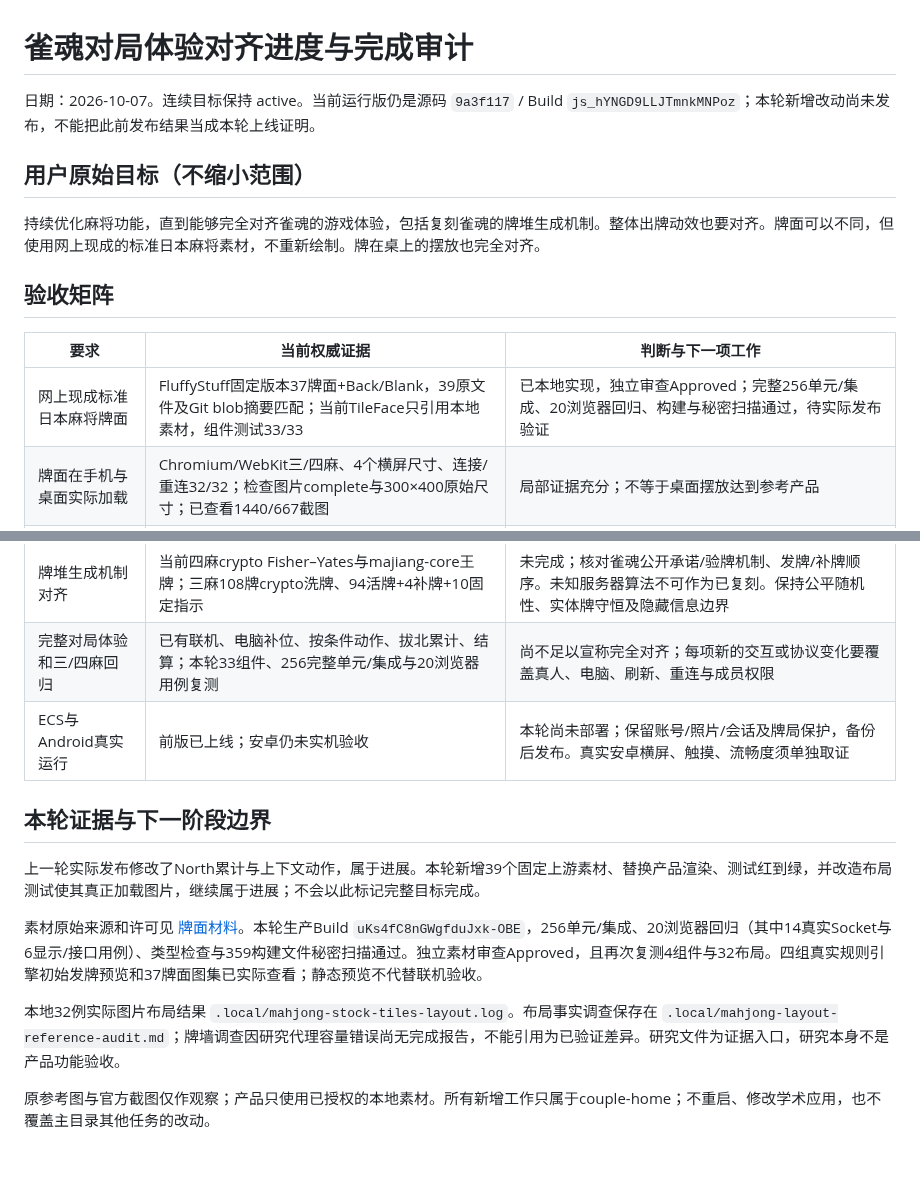
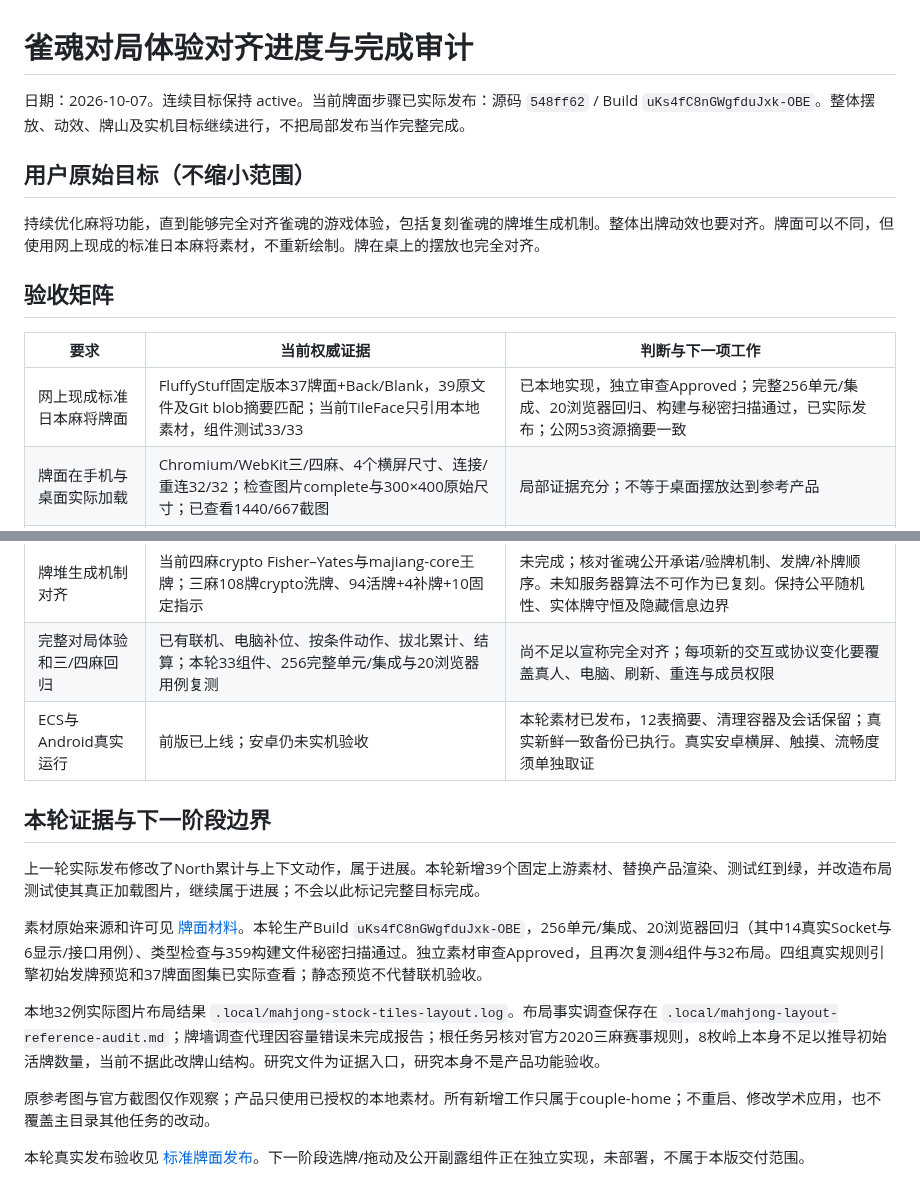
Before and after one commit to maxma615/yougui-couple-home, a Markdown page: docs/mahjong-fidelity-progress.md, 2 parts joined by grey strips. GitHub-like rendering; blank space fills up the shorter version.

Commit message:
Record verified stock tile deployment and remaining fidelity work

```diff
--- a/docs/mahjong-fidelity-progress.md
+++ b/docs/mahjong-fidelity-progress.md
@@ -1,6 +1,6 @@
 # 雀魂对局体验对齐进度与完成审计
 
-日期：2026-10-07。连续目标保持 active。当前运行版仍是源码 `9a3f117` / Build `js_hYNGD9LLJTmnkMNPoz`；本轮新增改动尚未发布，不能把此前发布结果当成本轮上线证明。
+日期：2026-10-07。连续目标保持 active。当前牌面步骤已实际发布：源码 `548ff62` / Build `uKs4fC8nGWgfduJxk-OBE`。整体摆放、动效、牌山及实机目标继续进行，不把局部发布当作完整完成。
 
 ## 用户原始目标（不缩小范围）
 
@@ -10,13 +10,13 @@
 
 | 要求 | 当前权威证据 | 判断与下一项工作 |
 | --- | --- | --- |
-| 网上现成标准日本麻将牌面 | FluffyStuff固定版本37牌面+Back/Blank，39原文件及Git blob摘要匹配；当前TileFace只引用本地素材，组件测试33/33 | 已本地实现，独立审查Approved；完整256单元/集成、20浏览器回归、构建与秘密扫描通过，待实际发布验证 |
+| 网上现成标准日本麻将牌面 | FluffyStuff固定版本37牌面+Back/Blank，39原文件及Git blob摘要匹配；当前TileFace只引用本地素材，组件测试33/33 | 已本地实现，独立审查Approved；完整256单元/集成、20浏览器回归、构建与秘密扫描通过，已实际发布；公网53资源摘要一致 |
 | 牌面在手机与桌面实际加载 | Chromium/WebKit三/四麻、4个横屏尺寸、连接/重连32/32；检查图片complete与300×400原始尺寸；已查看1440/667截图 | 局部证据充分；不等于桌面摆放达到参考产品 |
 | 桌上摆放完全对齐 | 官方雀魂启动指南第13/14页，现有组件/CSS与渲染截图 | 未完成；需要具体核对四家方向、河牌顺序、立直横牌真实占位、副露横牌/加杠叠牌、手牌/摸牌间隔及场况位置 |
 | 整体出牌动效对齐 | 现版只有河牌180ms入场、摸牌220ms入场和900ms文字反馈 | 未完成；需要观测参考动作与实际选牌/拖动方式，实现手牌到河牌的连续运动、同一事件去重、鸣牌/立直/和牌时序及断线/刷新行为，并逐帧与真实联机验证 |
 | 牌堆生成机制对齐 | 当前四麻crypto Fisher–Yates与majiang-core王牌；三麻108牌crypto洗牌、94活牌+4补牌+10固定指示 | 未完成；核对雀魂公开承诺/验牌机制、发牌/补牌顺序。未知服务器算法不可作为已复刻。保持公平随机性、实体牌守恒及隐藏信息边界 |
 | 完整对局体验和三/四麻回归 | 已有联机、电脑补位、按条件动作、拔北累计、结算；本轮33组件、256完整单元/集成与20浏览器用例复测 | 尚不足以宣称完全对齐；每项新的交互或协议变化要覆盖真人、电脑、刷新、重连与成员权限 |
-| ECS与Android真实运行 | 前版已上线；安卓仍未实机验收 | 本轮尚未部署；保留账号/照片/会话及牌局保护，备份后发布。真实安卓横屏、触摸、流畅度须单独取证 |
+| ECS与Android真实运行 | 前版已上线；安卓仍未实机验收 | 本轮素材已发布，12表摘要、清理容器及会话保留；真实新鲜一致备份已执行。真实安卓横屏、触摸、流畅度须单独取证 |
 
 ## 本轮证据与下一阶段边界
 
@@ -24,6 +24,8 @@
 
 素材原始来源和许可见 [牌面材料](mahjong-tile-materials.md)。本轮生产Build `uKs4fC8nGWgfduJxk-OBE`，256单元/集成、20浏览器回归（其中14真实Socket与6显示/接口用例）、类型检查与359构建文件秘密扫描通过。独立素材审查Approved，且再次复测4组件与32布局。四组真实规则引擎初始发牌预览和37牌面图集已实际查看；静态预览不代替联机验收。
 
-本地32例实际图片布局结果 `.local/mahjong-stock-tiles-layout.log`。布局事实调查保存在 `.local/mahjong-layout-reference-audit.md`；牌墙调查因研究代理容量错误尚无完成报告，不能引用为已验证差异。研究文件为证据入口，研究本身不是产品功能验收。
+本地32例实际图片布局结果 `.local/mahjong-stock-tiles-layout.log`。布局事实调查保存在 `.local/mahjong-layout-reference-audit.md`；牌墙调查代理因容量错误未完成报告；根任务另核对官方2020三麻赛事规则，8枚岭上本身不足以推导初始活牌数量，当前不据此改牌山结构。研究文件为证据入口，研究本身不是产品功能验收。
 
 原参考图与官方截图仅作观察；产品只使用已授权的本地素材。所有新增工作只属于couple-home；不重启、修改学术应用，也不覆盖主目录其他任务的改动。
+
+本轮真实发布验收见 [标准牌面发布](mahjong-stock-tiles-acceptance.md)。下一阶段选牌/拖动及公开副露组件正在独立实现，未部署，不属于本版交付范围。
```
Also changed, not shown: docs/mahjong-stock-tiles-acceptance.md (added, +36 -0 lines).
